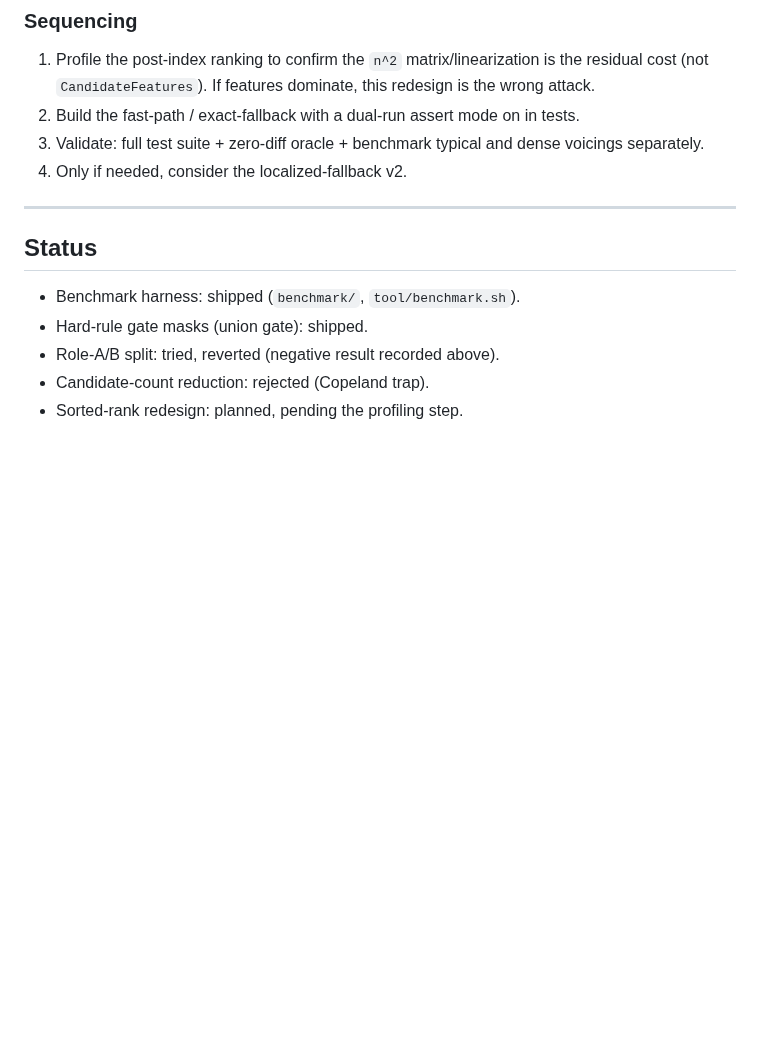
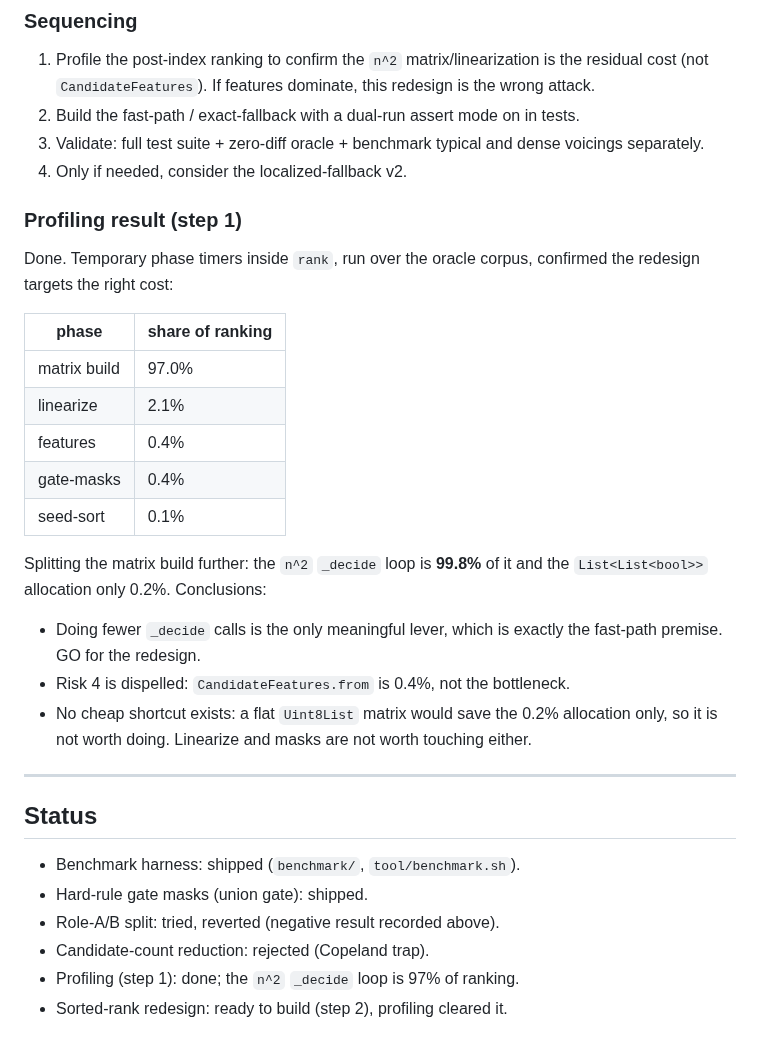
Before and after one commit to EarthmanMuons/whatchord, a Markdown page: docs/design/chord-ranking-performance.md, the part around the change. GitHub-like rendering; blank space fills up the shorter version.

Commit message:
Record ranking profiling result in design doc
Step 1 of the sorted-rank plan: phase timing confirms the n^2 \_decide
loop is 97% of ranking and 99.8% of the matrix build, while features
(0.4%) and matrix allocation (0.2%) are negligible. This clears the
redesign as the right attack (fewer comparisons is the only lever),
rules out a flat-array micro-optimization, and dispels the risk that
feature computation dominates.

```diff
--- a/docs/design/chord-ranking-performance.md
+++ b/docs/design/chord-ranking-performance.md
@@ -245,6 +245,29 @@ hard-rule pair (HE x HE); all others are score-decided and therefore agree.
    voicings separately.
 4. Only if needed, consider the localized-fallback v2.
 
+### Profiling result (step 1)
+
+Done. Temporary phase timers inside `rank`, run over the oracle corpus,
+confirmed the redesign targets the right cost:
+
+| phase        | share of ranking |
+| ------------ | ---------------- |
+| matrix build | 97.0%            |
+| linearize    | 2.1%             |
+| features     | 0.4%             |
+| gate-masks   | 0.4%             |
+| seed-sort    | 0.1%             |
+
+Splitting the matrix build further: the `n^2` `_decide` loop is **99.8%** of it
+and the `List<List<bool>>` allocation only 0.2%. Conclusions:
+
+- Doing fewer `_decide` calls is the only meaningful lever, which is exactly the
+  fast-path premise. GO for the redesign.
+- Risk 4 is dispelled: `CandidateFeatures.from` is 0.4%, not the bottleneck.
+- No cheap shortcut exists: a flat `Uint8List` matrix would save the 0.2%
+  allocation only, so it is not worth doing. Linearize and masks are not worth
+  touching either.
+
 ---
 
 ## Status
@@ -253,4 +276,5 @@ hard-rule pair (HE x HE); all others are score-decided and therefore agree.
 - Hard-rule gate masks (union gate): shipped.
 - Role-A/B split: tried, reverted (negative result recorded above).
 - Candidate-count reduction: rejected (Copeland trap).
-- Sorted-rank redesign: planned, pending the profiling step.
+- Profiling (step 1): done; the `n^2` `_decide` loop is 97% of ranking.
+- Sorted-rank redesign: ready to build (step 2), profiling cleared it.
```
